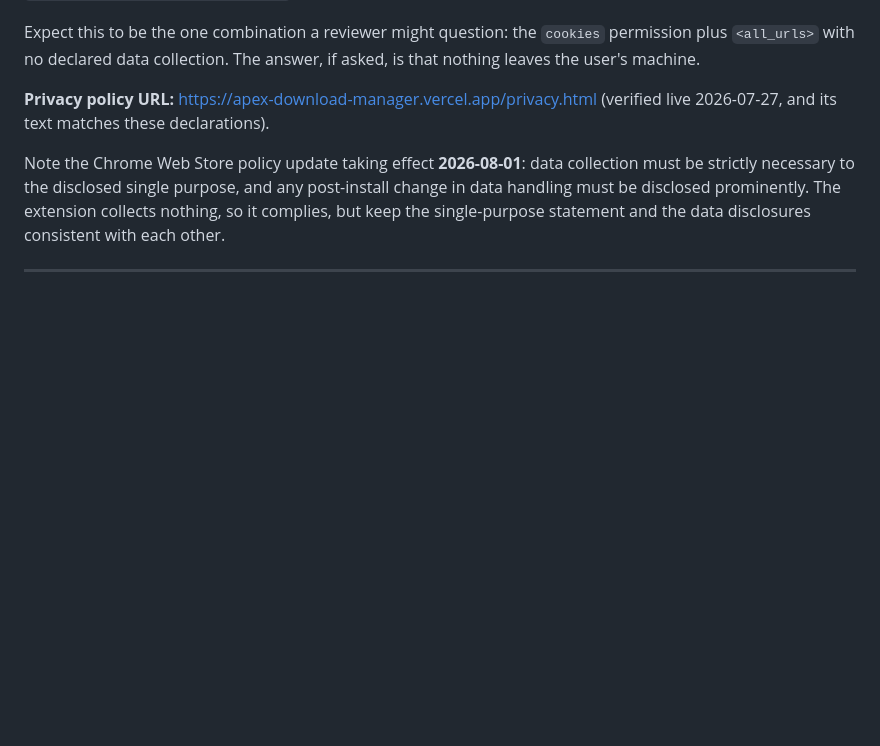
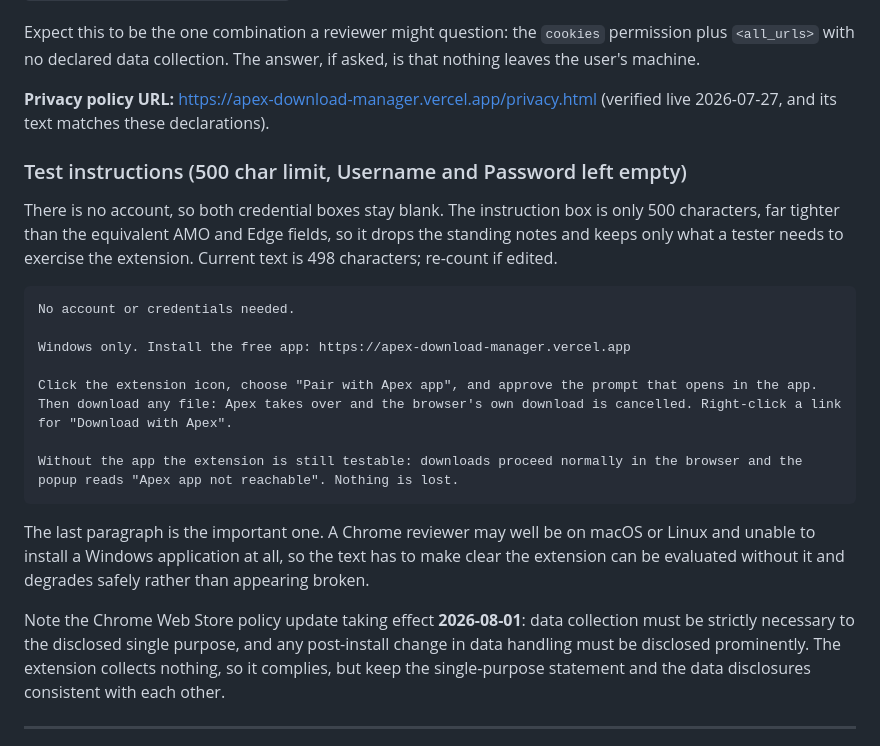
Before and after one commit to ThembaTman0/apex-download-manager, a Markdown page: browser-extension/SUBMISSION_NOTES.md, the part around the change. Drawn GitHub-style; blank space fills up the shorter version.

Commit message:
docs: Chrome test instructions, within the 500 char limit
Credential boxes stay empty. Text makes clear the extension is testable
without the Windows app, since a reviewer may not be on Windows.

Co-Authored-By: Claude Opus 5 <noreply@anthropic.com>

````diff
--- a/browser-extension/SUBMISSION_NOTES.md
+++ b/browser-extension/SUBMISSION_NOTES.md
@@ -478,6 +478,29 @@ The answer, if asked, is that nothing leaves the user's machine.
 **Privacy policy URL:** https://apex-download-manager.vercel.app/privacy.html
 (verified live 2026-07-27, and its text matches these declarations).
 
+### Test instructions (500 char limit, Username and Password left empty)
+
+There is no account, so both credential boxes stay blank. The instruction
+box is only 500 characters, far tighter than the equivalent AMO and Edge
+fields, so it drops the standing notes and keeps only what a tester needs
+to exercise the extension. Current text is 498 characters; re-count if
+edited.
+
+```
+No account or credentials needed.
+
+Windows only. Install the free app: https://apex-download-manager.vercel.app
+
+Click the extension icon, choose "Pair with Apex app", and approve the prompt that opens in the app. Then download any file: Apex takes over and the browser's own download is cancelled. Right-click a link for "Download with Apex".
+
+Without the app the extension is still testable: downloads proceed normally in the browser and the popup reads "Apex app not reachable". Nothing is lost.
+```
+
+The last paragraph is the important one. A Chrome reviewer may well be on
+macOS or Linux and unable to install a Windows application at all, so the
+text has to make clear the extension can be evaluated without it and
+degrades safely rather than appearing broken.
+
 Note the Chrome Web Store policy update taking effect **2026-08-01**:
 data collection must be strictly necessary to the disclosed single
 purpose, and any post-install change in data handling must be disclosed
````
